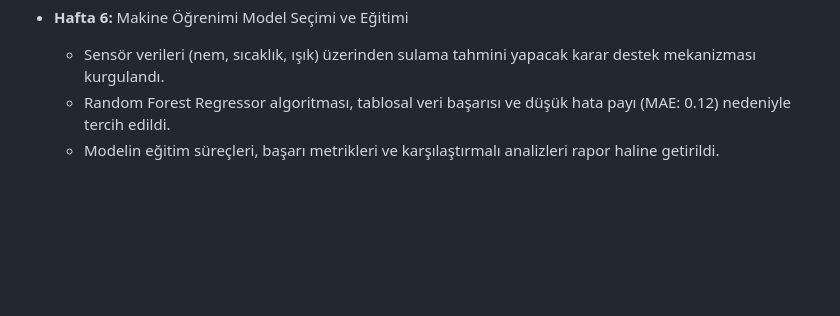
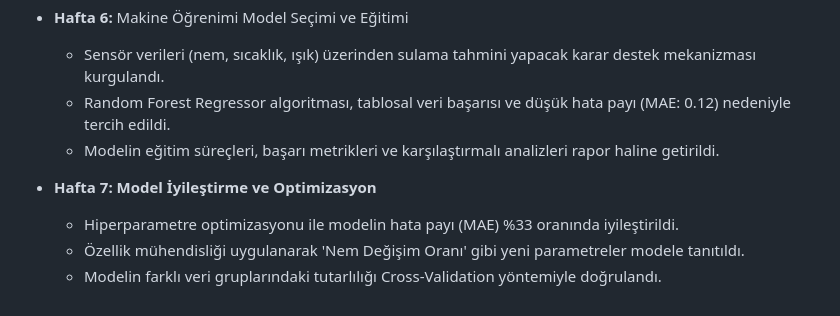
Before and after one commit to yalper02/Akilli-Tarim-Yonetim-Sistemi, a Markdown page: projeakisi.md, the part around the change. Drawn GitHub-style; blank space fills up the shorter version.

```diff
--- a/projeakisi.md
+++ b/projeakisi.md
@@ -76,3 +76,8 @@ Paydaş Analizi: Sistemin ana kullanıcıları olan çiftçiler, ziraat mühendi
     - Sensör verileri (nem, sıcaklık, ışık) üzerinden sulama tahmini yapacak karar destek mekanizması kurgulandı.
     - Random Forest Regressor algoritması, tablosal veri başarısı ve düşük hata payı (MAE: 0.12) nedeniyle tercih edildi.
     - Modelin eğitim süreçleri, başarı metrikleri ve karşılaştırmalı analizleri rapor haline getirildi.
+
+- **Hafta 7: Model İyileştirme ve Optimizasyon**
+    - Hiperparametre optimizasyonu ile modelin hata payı (MAE) %33 oranında iyileştirildi.
+    - Özellik mühendisliği uygulanarak 'Nem Değişim Oranı' gibi yeni parametreler modele tanıtıldı.
+    - Modelin farklı veri gruplarındaki tutarlılığı Cross-Validation yöntemiyle doğrulandı.
```
